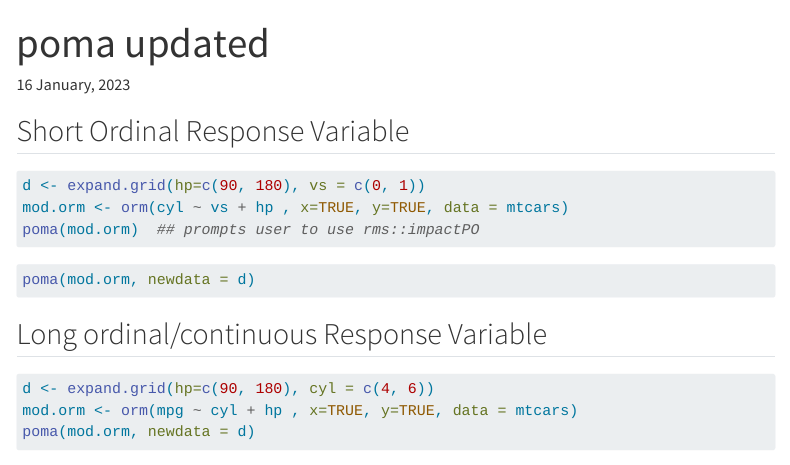
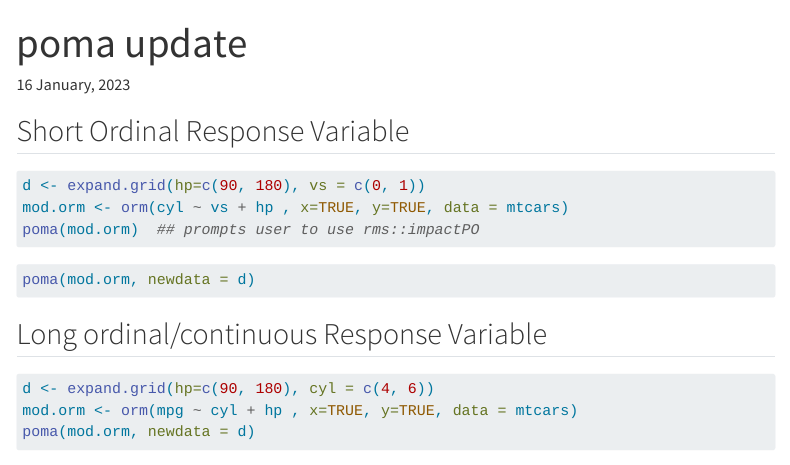
Before and after one commit to yhpua/poma, a Quarto document (poma updated.qmd): the page in a window 1100 px wide, from its top. Rendered offline with R 4.5, knitr and Pandoc in place of Quarto, with nearby package versions; the code chunks are not run, so their results and figures are left out; menus at the side of the page are left out; long lines of code are wrapped.

Commit message:
Update poma updated.qmd

```diff
--- a/poma updated.qmd
+++ b/poma updated.qmd
@@ -1,5 +1,5 @@
 ---
-title: "poma updated"
+title: "poma update"
 date: "`r format(Sys.time(), '%d %B, %Y')`"
 toc: true
 format:
```
